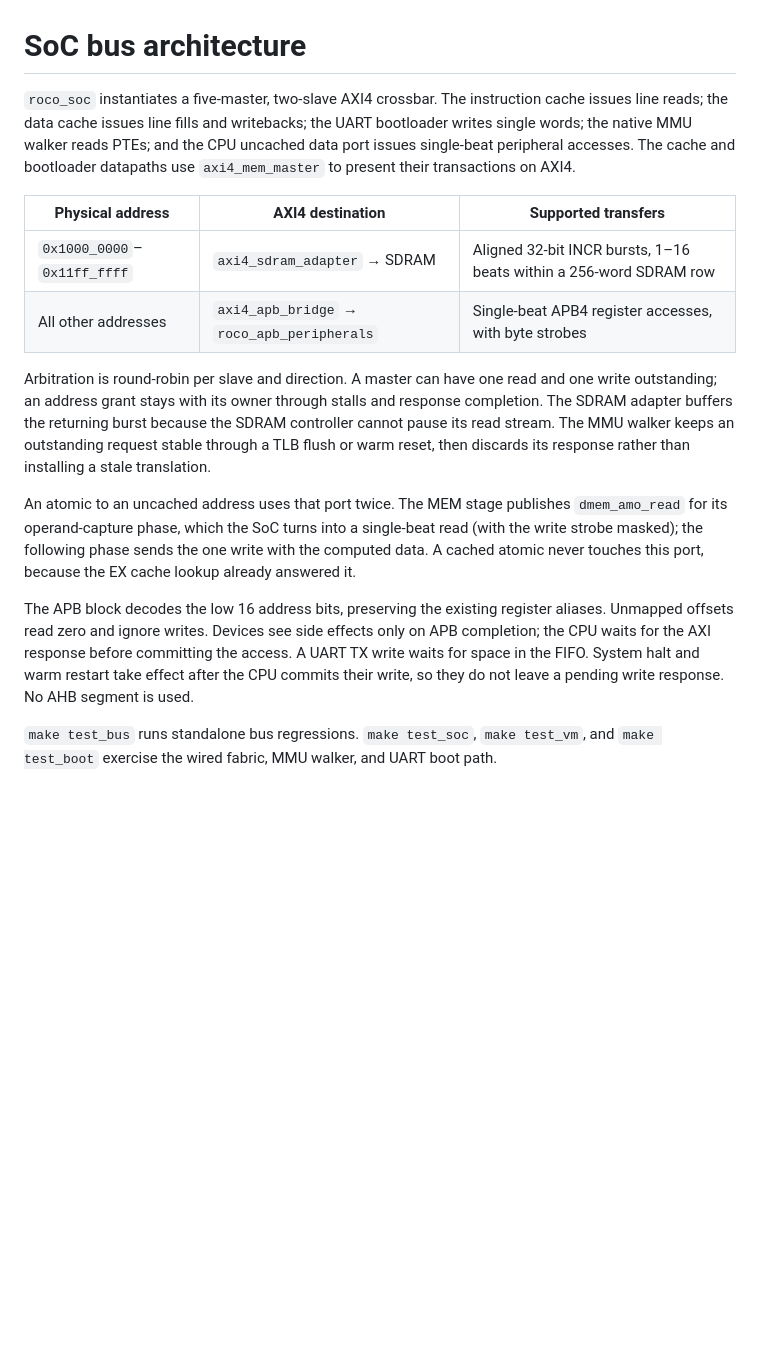
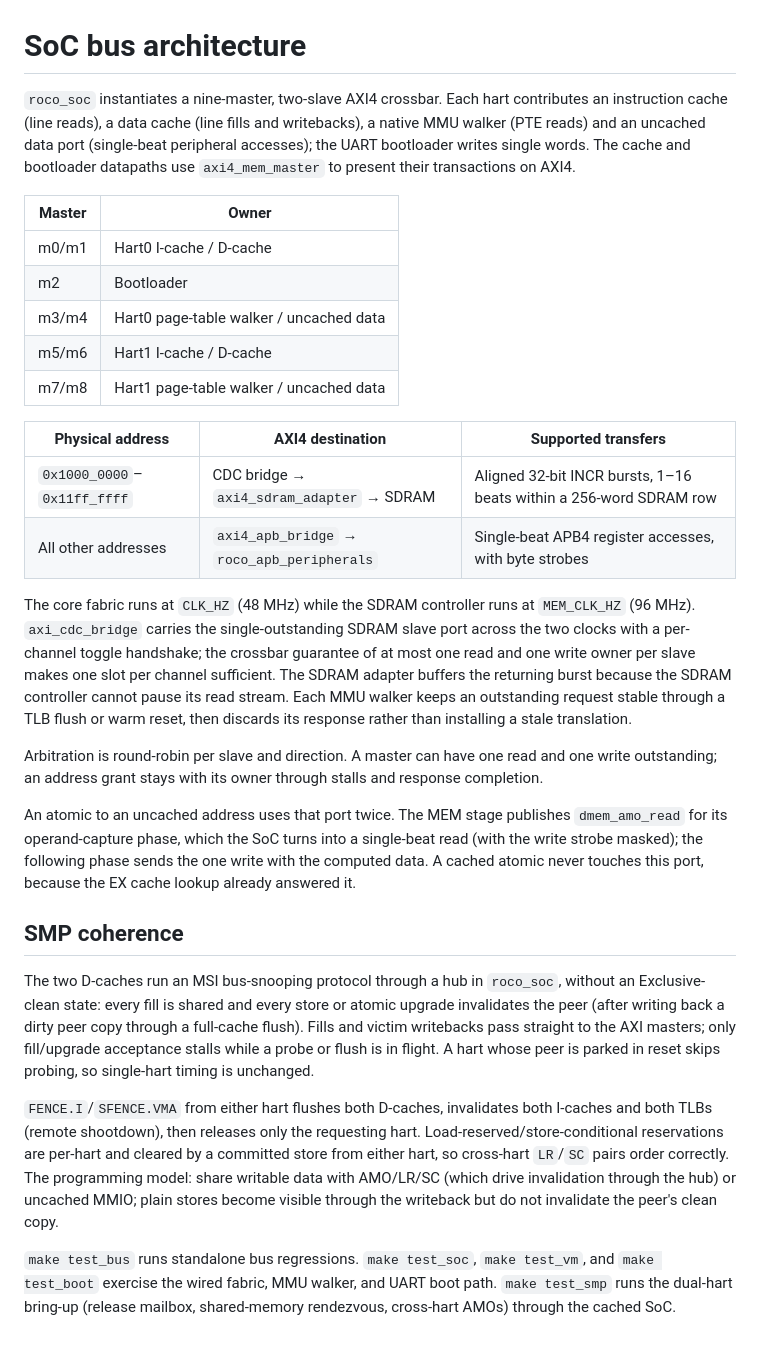
Before and after one commit to ronakpjain/roco, a Markdown page: soc/docs/bus.md, the part around the change. Drawn GitHub-style; blank space fills up the shorter version.

```diff
--- a/soc/docs/bus.md
+++ b/soc/docs/bus.md
@@ -1,22 +1,37 @@
 # SoC bus architecture
 
-`roco_soc` instantiates a five-master, two-slave AXI4 crossbar. The instruction
-cache issues line reads; the data cache issues line fills and writebacks; the
-UART bootloader writes single words; the native MMU walker reads PTEs; and the
-CPU uncached data port issues single-beat peripheral accesses. The cache and
-bootloader datapaths use `axi4_mem_master` to present their transactions on AXI4.
+`roco_soc` instantiates a nine-master, two-slave AXI4 crossbar. Each hart
+contributes an instruction cache (line reads), a data cache (line fills and
+writebacks), a native MMU walker (PTE reads) and an uncached data port
+(single-beat peripheral accesses); the UART bootloader writes single words.
+The cache and bootloader datapaths use `axi4_mem_master` to present their
+transactions on AXI4.
+
+| Master | Owner |
+|---|---|
+| m0/m1 | Hart0 I-cache / D-cache |
+| m2 | Bootloader |
+| m3/m4 | Hart0 page-table walker / uncached data |
+| m5/m6 | Hart1 I-cache / D-cache |
+| m7/m8 | Hart1 page-table walker / uncached data |
 
 | Physical address | AXI4 destination | Supported transfers |
 |---|---|---|
-| `0x1000_0000`–`0x11ff_ffff` | `axi4_sdram_adapter` → SDRAM | Aligned 32-bit INCR bursts, 1–16 beats within a 256-word SDRAM row |
+| `0x1000_0000`–`0x11ff_ffff` | CDC bridge → `axi4_sdram_adapter` → SDRAM | Aligned 32-bit INCR bursts, 1–16 beats within a 256-word SDRAM row |
 | All other addresses | `axi4_apb_bridge` → `roco_apb_peripherals` | Single-beat APB4 register accesses, with byte strobes |
+
+The core fabric runs at `CLK_HZ` (48 MHz) while the SDRAM controller runs at
+`MEM_CLK_HZ` (96 MHz). `axi_cdc_bridge` carries the single-outstanding SDRAM
+slave port across the two clocks with a per-channel toggle handshake; the
+crossbar guarantee of at most one read and one write owner per slave makes one
+slot per channel sufficient. The SDRAM adapter buffers the returning burst
+because the SDRAM controller cannot pause its read stream. Each MMU walker
+keeps an outstanding request stable through a TLB flush or warm reset, then
+discards its response rather than installing a stale translation.
 
 Arbitration is round-robin per slave and direction. A master can have one read
 and one write outstanding; an address grant stays with its owner through stalls
-and response completion. The SDRAM adapter buffers the returning burst because
-the SDRAM controller cannot pause its read stream. The MMU walker keeps an
-outstanding request stable through a TLB flush or warm reset, then discards its
-response rather than installing a stale translation.
+and response completion.
 
 An atomic to an uncached address uses that port twice. The MEM stage publishes
 `dmem_amo_read` for its operand-capture phase, which the SoC turns into a
@@ -24,12 +39,25 @@ single-beat read (with the write strobe masked); the following phase sends the
 one write with the computed data. A cached atomic never touches this port,
 because the EX cache lookup already answered it.
 
-The APB block decodes the low 16 address bits, preserving the existing register
-aliases. Unmapped offsets read zero and ignore writes. Devices see side effects
-only on APB completion; the CPU waits for the AXI response before committing the
-access. A UART TX write waits for space in the FIFO. System halt and warm restart
-take effect after the CPU commits their write, so they do not leave a pending
-write response. No AHB segment is used.
+## SMP coherence
+
+The two D-caches run an MSI bus-snooping protocol through a hub in `roco_soc`,
+without an Exclusive-clean state: every fill is shared and every store or
+atomic upgrade invalidates the peer (after writing back a dirty peer copy
+through a full-cache flush). Fills and victim writebacks pass straight to the
+AXI masters; only fill/upgrade acceptance stalls while a probe or flush is in
+flight. A hart whose peer is parked in reset skips probing, so single-hart
+timing is unchanged.
+
+`FENCE.I`/`SFENCE.VMA` from either hart flushes both D-caches, invalidates both
+I-caches and both TLBs (remote shootdown), then releases only the requesting
+hart. Load-reserved/store-conditional reservations are per-hart and cleared by
+a committed store from either hart, so cross-hart `LR`/`SC` pairs order
+correctly. The programming model: share writable data with AMO/LR/SC (which
+drive invalidation through the hub) or uncached MMIO; plain stores become
+visible through the writeback but do not invalidate the peer's clean copy.
 
 `make test_bus` runs standalone bus regressions. `make test_soc`, `make test_vm`,
 and `make test_boot` exercise the wired fabric, MMU walker, and UART boot path.
+`make test_smp` runs the dual-hart bring-up (release mailbox, shared-memory
+rendezvous, cross-hart AMOs) through the cached SoC.
```
Also changed, not shown: soc/README.md (+38 -21 lines), soc/docs/timing.md (+5 -3 lines), soc/docs/roco_cpu.png, 11 other files.
